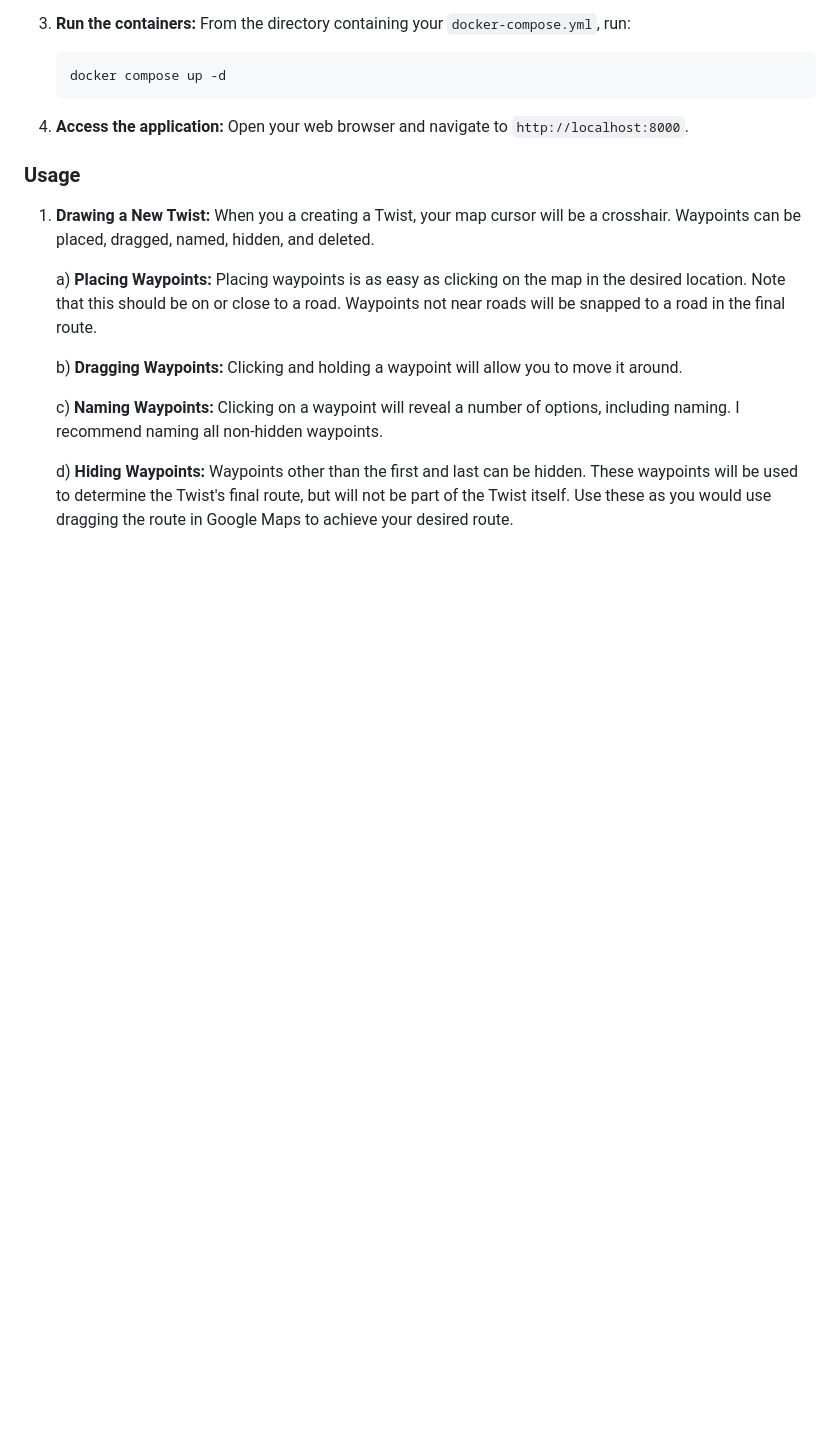
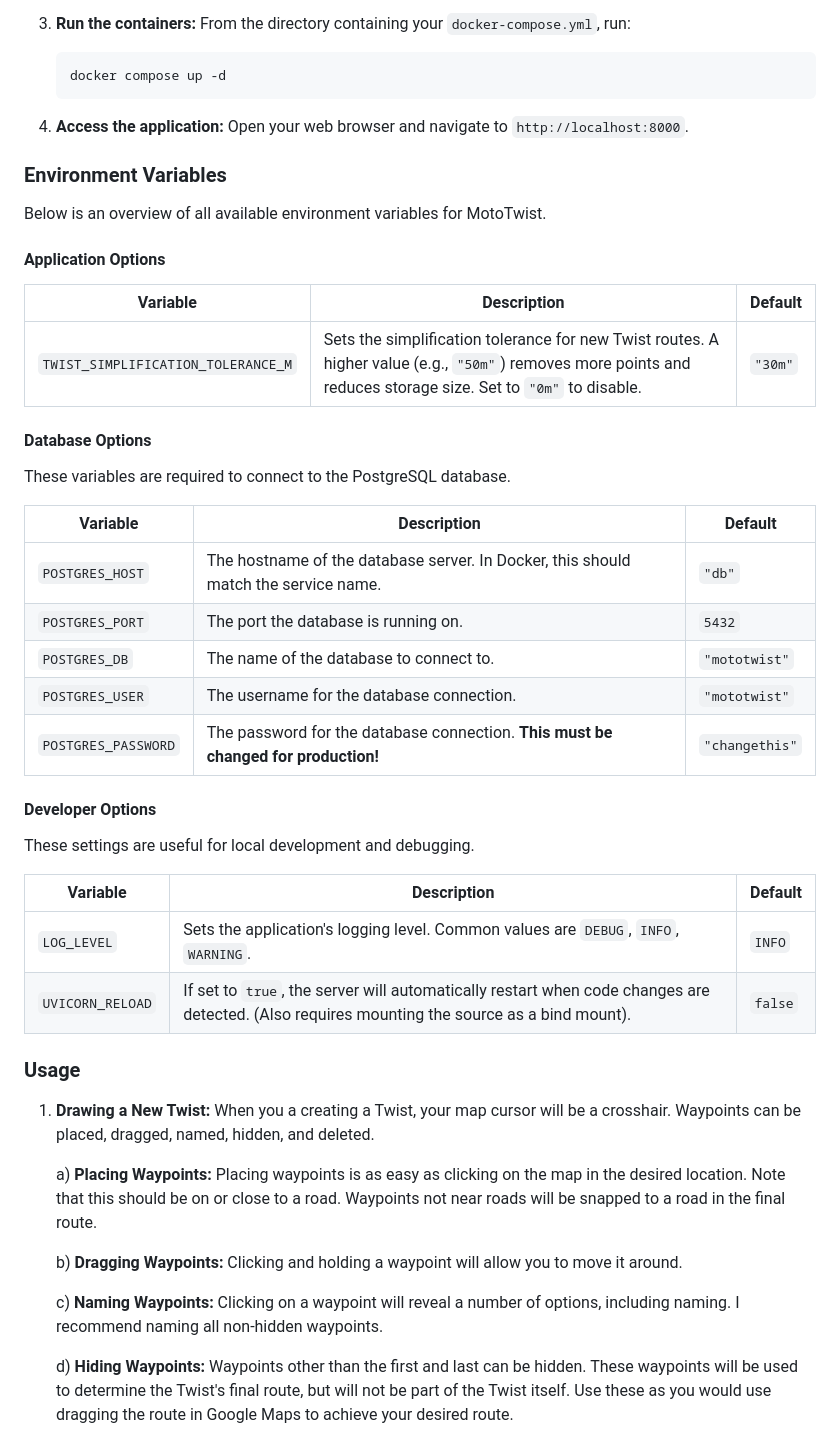
Before and after one commit to amot-dev/MotoTwist, a Markdown page: README.md, the part around the change. Rendered like a GitHub page; blank space fills up the shorter version.

Commit message:
Update README with environment variables

```diff
--- a/README.md
+++ b/README.md
@@ -29,6 +29,37 @@ To get this application running, you will need to have **Docker** and **Docker C
 
 4.  **Access the application:**
     Open your web browser and navigate to `http://localhost:8000`.
+
+### Environment Variables
+
+Below is an overview of all available environment variables for MotoTwist.
+
+#### Application Options
+
+| Variable | Description | Default   |
+| - | - | - |
+| `TWIST_SIMPLIFICATION_TOLERANCE_M` | Sets the simplification tolerance for new Twist routes. A higher value (e.g., `"50m"`) removes more points and reduces storage size. Set to `"0m"` to disable. | `"30m"`   |
+
+#### Database Options
+
+These variables are required to connect to the PostgreSQL database.
+
+| Variable | Description | Default   |
+| - | - | - |
+| `POSTGRES_HOST` | The hostname of the database server. In Docker, this should match the service name. | `"db"` |
+| `POSTGRES_PORT` | The port the database is running on. | `5432` |
+| `POSTGRES_DB` | The name of the database to connect to. | `"mototwist"` |
+| `POSTGRES_USER` | The username for the database connection. | `"mototwist"` |
+| `POSTGRES_PASSWORD` | The password for the database connection. **This must be changed for production!** | `"changethis"` |
+
+#### Developer Options
+
+These settings are useful for local development and debugging.
+
+| Variable | Description | Default   |
+| - | - | - |
+| `LOG_LEVEL` | Sets the application's logging level. Common values are `DEBUG`, `INFO`, `WARNING`. | `INFO` |
+| `UVICORN_RELOAD` | If set to `true`, the server will automatically restart when code changes are detected. (Also requires mounting the source as a bind mount). | `false` |
 
 ### Usage
 
```
